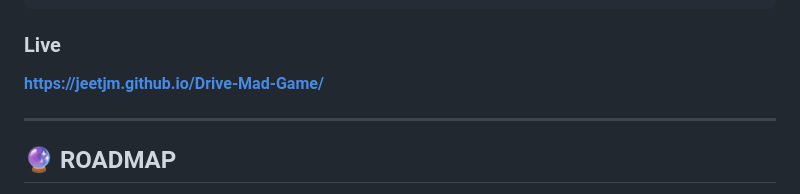
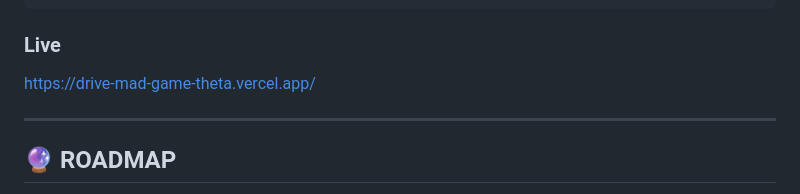
Before and after one commit to JEETJM/Drive-Mad-Game, a Markdown page: README.md, the part around the change. Rendered like a GitHub page.

```diff
--- a/README.md
+++ b/README.md
@@ -217,7 +217,7 @@ GitHub Repository
 
 ### Live
 
-**https://jeetjm.github.io/Drive-Mad-Game/**
+https://drive-mad-game-theta.vercel.app/
 
 ---
 
```
